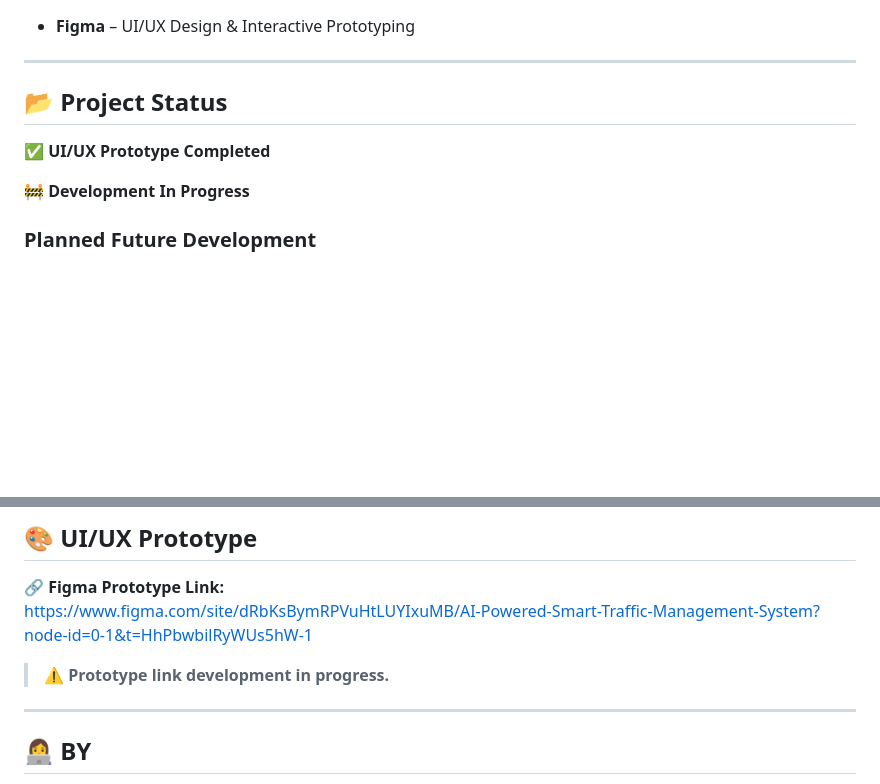
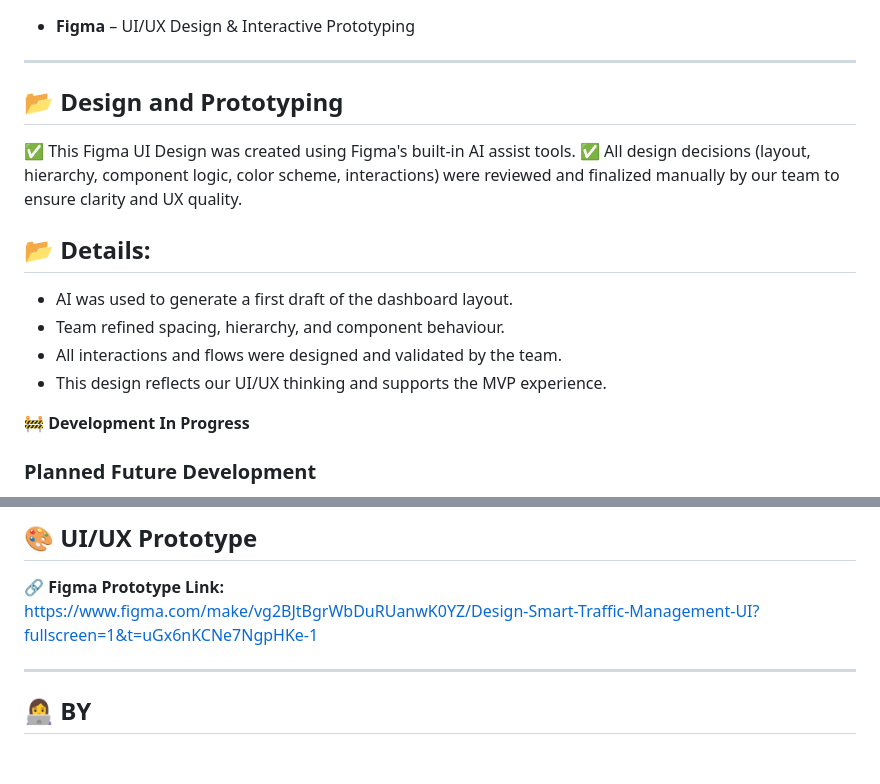
Before and after one commit to Lakshigashree/Smart-Traffic-Management-System, a Markdown page: README.md, 2 parts joined by grey strips. GitHub-like rendering; blank space fills up the shorter version.

```diff
--- a/README.md
+++ b/README.md
@@ -63,8 +63,15 @@ This repository currently contains a **UI/UX prototype** created using **Figma**
 
 ---
 
-## 📂 Project Status
-✅ **UI/UX Prototype Completed**
+## 📂 Design and Prototyping
+✅ This Figma UI Design was created using Figma's built-in AI assist tools.
+✅ All design decisions (layout, hierarchy, component logic, color scheme, interactions) were reviewed and finalized manually by our team to ensure clarity and UX quality.
+
+## 📂 Details:
+- AI was used to generate a first draft of the dashboard layout.
+- Team refined spacing, hierarchy, and component behaviour.
+- All interactions and flows were designed and validated by the team.
+- This design reflects our UI/UX thinking and supports the MVP experience.
 
 🚧 **Development In Progress**
 
@@ -89,9 +96,7 @@ This repository currently contains a **UI/UX prototype** created using **Figma**
 
 ## 🎨 UI/UX Prototype
 🔗 **Figma Prototype Link:**
-https://www.figma.com/site/dRbKsBymRPVuHtLUYIxuMB/AI-Powered-Smart-Traffic-Management-System?node-id=0-1&t=HhPbwbilRyWUs5hW-1
-
-> ⚠️ **Prototype link development in progress.**
+https://www.figma.com/make/vg2BJtBgrWbDuRUanwK0YZ/Design-Smart-Traffic-Management-UI?fullscreen=1&t=uGx6nKCNe7NgpHKe-1
 
 ---
 
```
